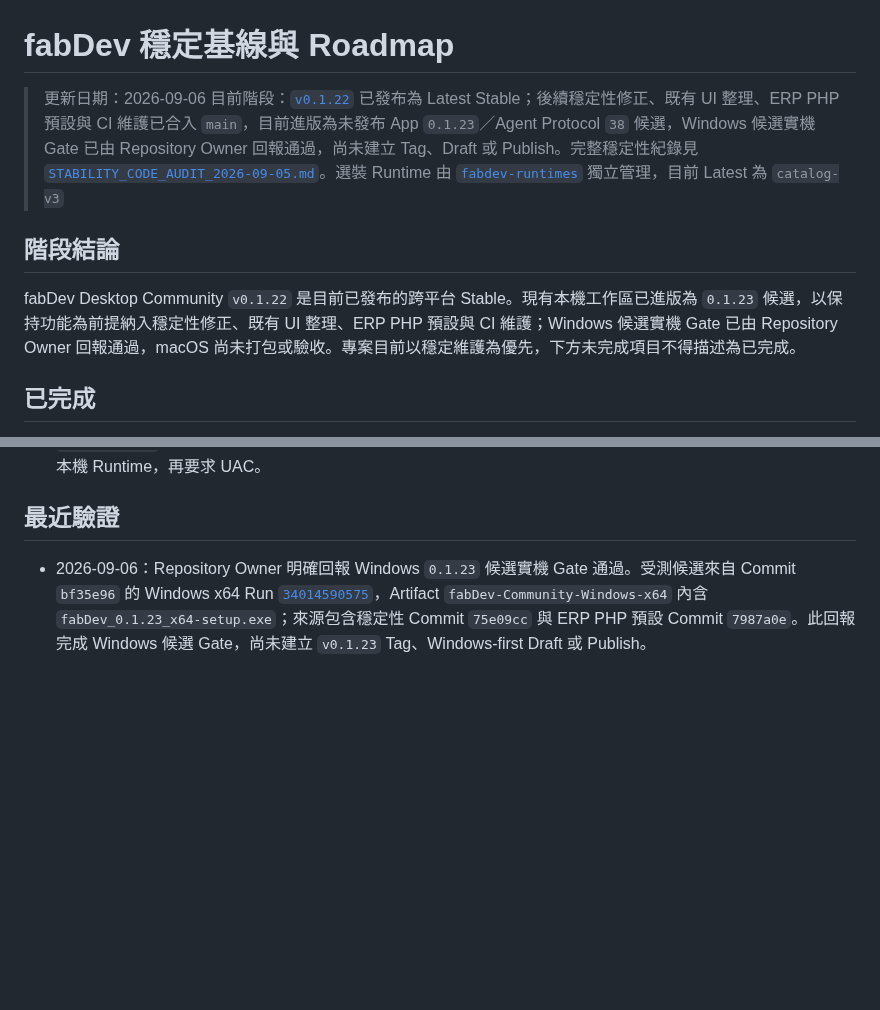
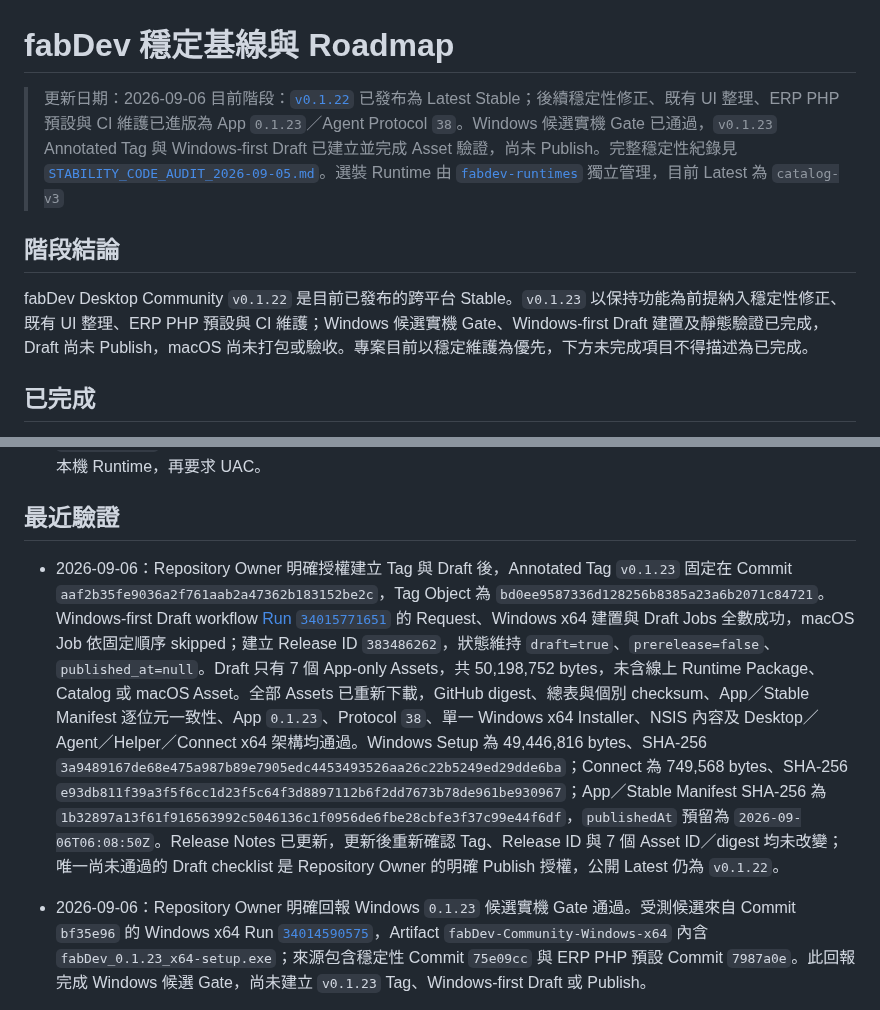
Before and after one commit to JimmyWon1028/fabdev, a Markdown page: docs/FABDEV_PROGRESS.md, 2 parts joined by grey strips. GitHub-like rendering; blank space fills up the shorter version.

Commit message:
docs: record 0.1.23 Windows draft [skip ci]

```diff
--- a/docs/FABDEV_PROGRESS.md
+++ b/docs/FABDEV_PROGRESS.md
@@ -1,11 +1,11 @@
 # fabDev 穩定基線與 Roadmap
 
 > 更新日期：2026-09-06
-> 目前階段：[`v0.1.22`](https://github.com/JimmyWon1028/fabdev/releases/tag/v0.1.22) 已發布為 Latest Stable；後續穩定性修正、既有 UI 整理、ERP PHP 預設與 CI 維護已合入 `main`，目前進版為未發布 App `0.1.23`／Agent Protocol `38` 候選，Windows 候選實機 Gate 已由 Repository Owner 回報通過，尚未建立 Tag、Draft 或 Publish。完整穩定性紀錄見 [`STABILITY_CODE_AUDIT_2026-09-05.md`](STABILITY_CODE_AUDIT_2026-09-05.md)。選裝 Runtime 由 [`fabdev-runtimes`](https://github.com/JimmyWon1028/fabdev-runtimes/releases) 獨立管理，目前 Latest 為 `catalog-v3`
+> 目前階段：[`v0.1.22`](https://github.com/JimmyWon1028/fabdev/releases/tag/v0.1.22) 已發布為 Latest Stable；後續穩定性修正、既有 UI 整理、ERP PHP 預設與 CI 維護已進版為 App `0.1.23`／Agent Protocol `38`。Windows 候選實機 Gate 已通過，`v0.1.23` Annotated Tag 與 Windows-first Draft 已建立並完成 Asset 驗證，尚未 Publish。完整穩定性紀錄見 [`STABILITY_CODE_AUDIT_2026-09-05.md`](STABILITY_CODE_AUDIT_2026-09-05.md)。選裝 Runtime 由 [`fabdev-runtimes`](https://github.com/JimmyWon1028/fabdev-runtimes/releases) 獨立管理，目前 Latest 為 `catalog-v3`
 
 ## 階段結論
 
-fabDev Desktop Community `v0.1.22` 是目前已發布的跨平台 Stable。現有本機工作區已進版為 `0.1.23` 候選，以保持功能為前提納入穩定性修正、既有 UI 整理、ERP PHP 預設與 CI 維護；Windows 候選實機 Gate 已由 Repository Owner 回報通過，macOS 尚未打包或驗收。專案目前以穩定維護為優先，下方未完成項目不得描述為已完成。
+fabDev Desktop Community `v0.1.22` 是目前已發布的跨平台 Stable。`v0.1.23` 以保持功能為前提納入穩定性修正、既有 UI 整理、ERP PHP 預設與 CI 維護；Windows 候選實機 Gate、Windows-first Draft 建置及靜態驗證已完成，Draft 尚未 Publish，macOS 尚未打包或驗收。專案目前以穩定維護為優先，下方未完成項目不得描述為已完成。
 
 ## 已完成
 
@@ -38,6 +38,7 @@ fabDev Desktop Community `v0.1.22` 是目前已發布的跨平台 Stable。現
 
 ## 最近驗證
 
+- 2026-09-06：Repository Owner 明確授權建立 Tag 與 Draft 後，Annotated Tag `v0.1.23` 固定在 Commit `aaf2b35fe9036a2f761aab2a47362b183152be2c`，Tag Object 為 `bd0ee9587336d128256b8385a23a6b2071c84721`。Windows-first Draft workflow [Run `34015771651`](https://github.com/JimmyWon1028/fabdev/actions/runs/34015771651) 的 Request、Windows x64 建置與 Draft Jobs 全數成功，macOS Job 依固定順序 skipped；建立 Release ID `383486262`，狀態維持 `draft=true`、`prerelease=false`、`published_at=null`。Draft 只有 7 個 App-only Assets，共 50,198,752 bytes，未含線上 Runtime Package、Catalog 或 macOS Asset。全部 Assets 已重新下載，GitHub digest、總表與個別 checksum、App／Stable Manifest 逐位元一致性、App `0.1.23`、Protocol `38`、單一 Windows x64 Installer、NSIS 內容及 Desktop／Agent／Helper／Connect x64 架構均通過。Windows Setup 為 49,446,816 bytes、SHA-256 `3a9489167de68e475a987b89e7905edc4453493526aa26c22b5249ed29dde6ba`；Connect 為 749,568 bytes、SHA-256 `e93db811f39a3f5f6cc1d23f5c64f3d8897112b6f2dd7673b78de961be930967`；App／Stable Manifest SHA-256 為 `1b32897a13f61f916563992c5046136c1f0956de6fbe28cbfe3f37c99e44f6df`，`publishedAt` 預留為 `2026-09-06T06:08:50Z`。Release Notes 已更新，更新後重新確認 Tag、Release ID 與 7 個 Asset ID／digest 均未改變；唯一尚未通過的 Draft checklist 是 Repository Owner 的明確 Publish 授權，公開 Latest 仍為 `v0.1.22`。
 - 2026-09-06：Repository Owner 明確回報 Windows `0.1.23` 候選實機 Gate 通過。受測候選來自 Commit `bf35e96` 的 Windows x64 Run [`34014590575`](https://github.com/JimmyWon1028/fabdev/actions/runs/34014590575)，Artifact `fabDev-Community-Windows-x64` 內含 `fabDev_0.1.23_x64-setup.exe`；來源包含穩定性 Commit `75e09cc` 與 ERP PHP 預設 Commit `7987a0e`。此回報完成 Windows 候選 Gate，尚未建立 `v0.1.23` Tag、Windows-first Draft 或 Publish。
 - 2026-09-06：Repository Owner 明確授權進版後，Commit `bf35e96` 將根目錄／Desktop `package.json`、Tauri 設定與 Cargo workspace 四個正式版本來源，以及 `Cargo.lock` 內 13 個 fabDev workspace 套件同步為 `0.1.23`；Agent Protocol 維持 `38`，產品功能與資料契約未變。完整 `pnpm test` 通過 Desktop 88、Release 規則 19、Rust 281、macOS Helper 9 項測試，另有 7 項需外部 Runtime／網路環境的 Rust 測試維持 ignored；`pnpm lint`、Cargo workspace check 與 `git diff --check` 通過。Push 自動觸發的 Windows x64 Run [`34014590575`](https://github.com/JimmyWon1028/fabdev/actions/runs/34014590575) 在 6 分 14 秒內完成，格式、前端測試、Windows 發布契約、Rust workspace、fabDev Connect、Unsigned NSIS 與兩個 Artifact 上傳皆成功，Check Run annotations 為空；此結果不等同 Windows 實機驗收。本輪只進版，未建立 Tag、另行打包、建立 Draft 或 Publish。
 - 2026-09-06：Commit `1a2c420` 將 Windows x64 CI 的 `actions/checkout`、`actions/setup-node`、`actions/upload-artifact` 與 `pnpm/action-setup` 對齊 Draft workflow 已使用的 Node.js 24 相容版本，全部固定為明確 Commit SHA，並加入防止退回 `@v4` 的 Release 契約測試。本機 Release 規則 19 項、JavaScript 語法、YAML 解析與 `git diff --check` 通過；Windows x64 Run [`34013969200`](https://github.com/JimmyWon1028/fabdev/actions/runs/34013969200) 的 MSVC、前端測試、Windows 發布契約、Rust workspace、fabDev Connect、Unsigned NSIS 與兩個 Artifact 上傳皆成功，Check Run annotations 為空，原 Node.js 20 棄用警告已消失。本輪未進版、建立 Tag、Draft 或 Publish。
```
Also changed, not shown: AGENTS.md (+1 -1 lines).
